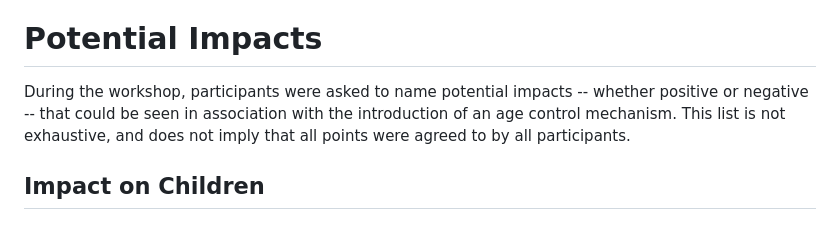
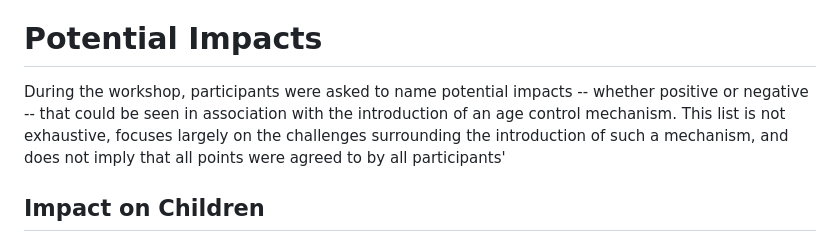
Before and after one commit to intarchboard/draft-iab-agews-report, a Markdown page: draft-iab-agews-report.md, the part around the change. Drawn GitHub-style.

Commit message:
Andrew's suggestion

```diff
--- a/draft-iab-agews-report.md
+++ b/draft-iab-agews-report.md
@@ -362,7 +362,7 @@ Attendees of the workshop are listed with their primary affiliation. Attendees f
 
 # Potential Impacts
 
-During the workshop, participants were asked to name potential impacts -- whether positive or negative -- that could be seen in association with the introduction of an age control mechanism. This list is not exhaustive, and does not imply that all points were agreed to by all participants.
+During the workshop, participants were asked to name potential impacts -- whether positive or negative -- that could be seen in association with the introduction of an age control mechanism. This list is not exhaustive, focuses largely on the challenges surrounding the introduction of such a mechanism, and does not imply that all points were agreed to by all participants'
 
 ## Impact on Children
 
```
